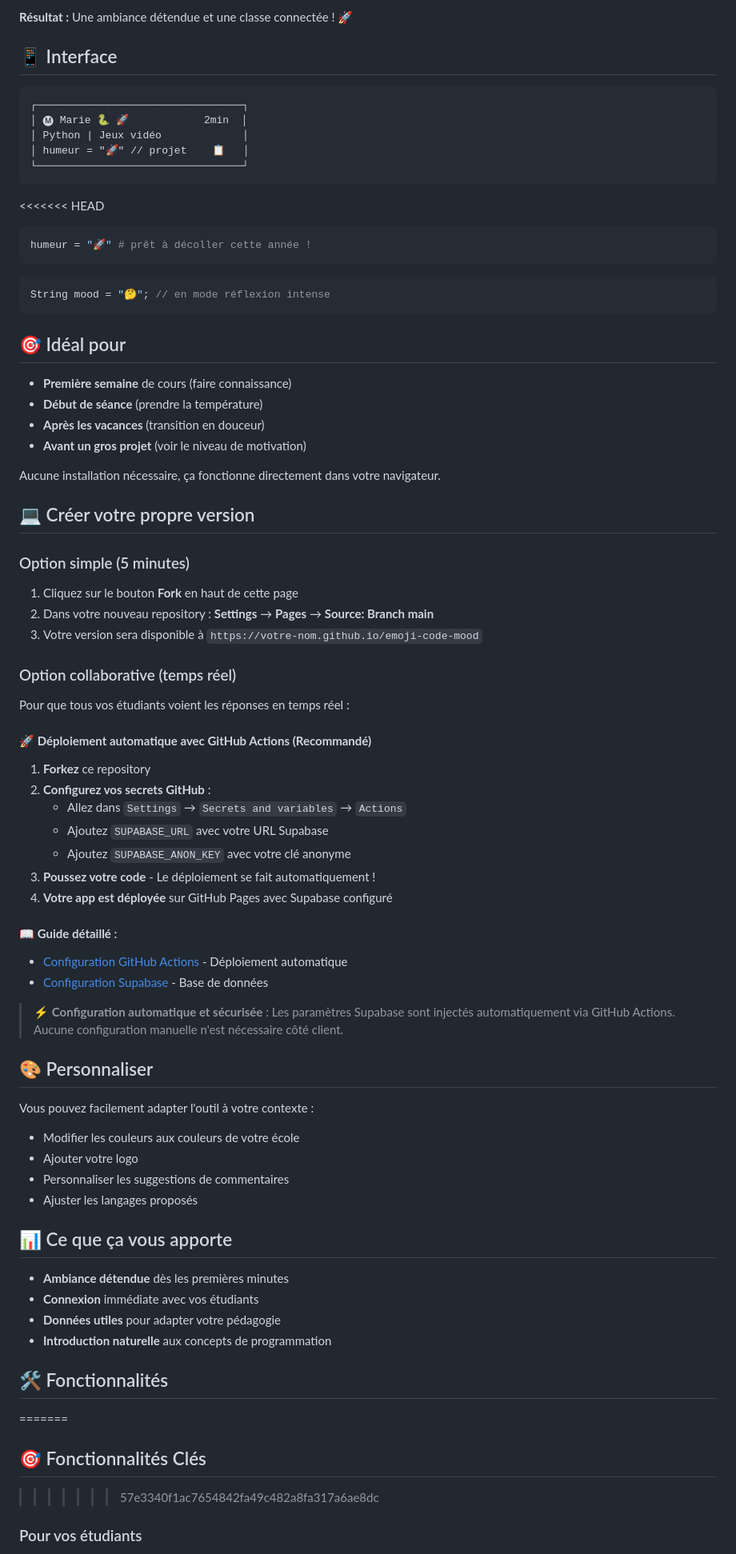
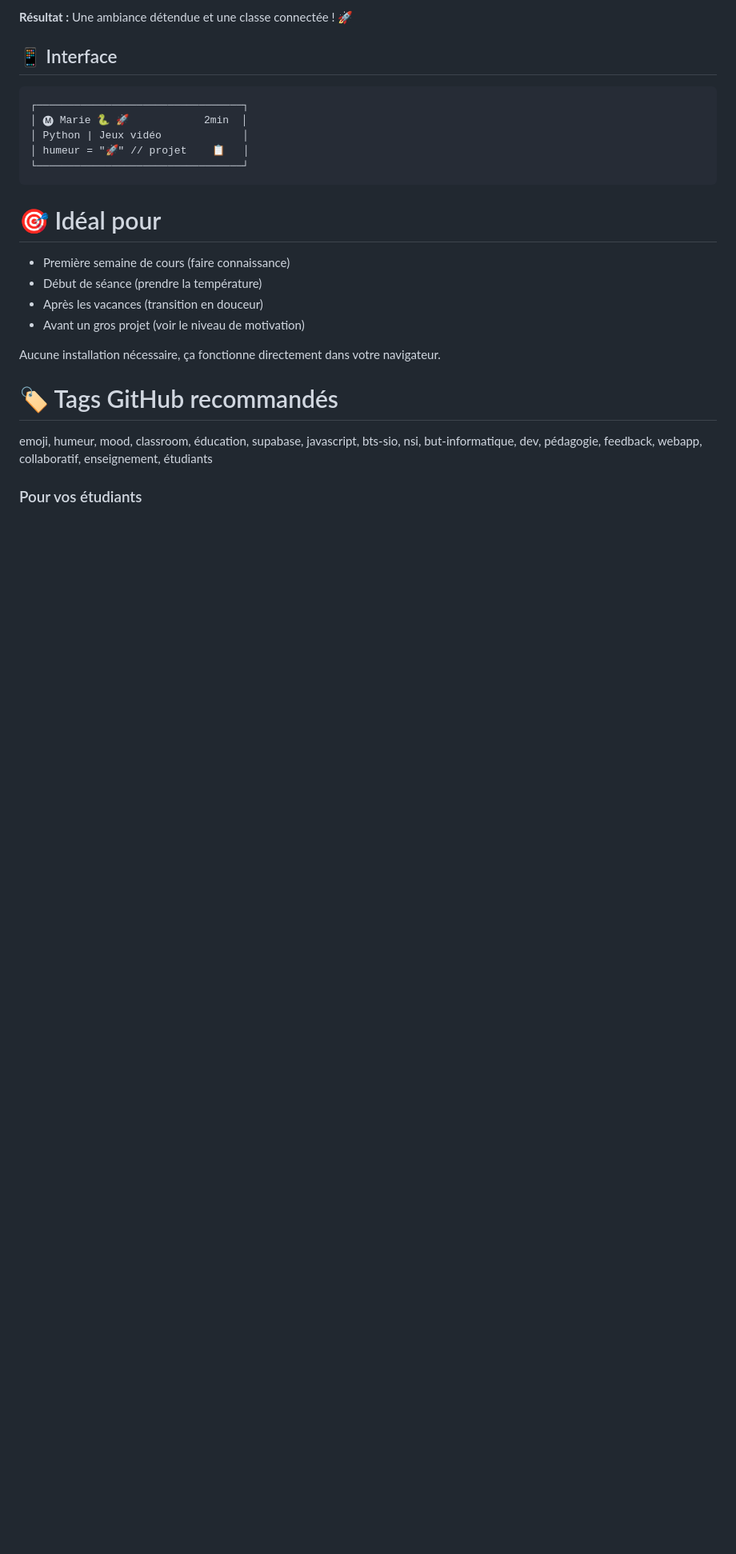
Before and after one commit to nayl11/emoji-code-mood, a Markdown page: README.md, the part around the change printed below. Shown: that part at 80% size. Rendered like a GitHub page; blank space fills up the shorter version.

Commit message:
Réorganisation de la section "Public ciblé" dans le README et suppression de contenu obsolète.

````diff
--- a/README.md
+++ b/README.md
@@ -34,70 +38,17 @@ Interface moderne style **réseaux sociaux** qui s'adapte automatiquement selon
 └─────────────────────────────────┘
 ```
 
-<<<<<<< HEAD
-```python
-humeur = "🚀" # prêt à décoller cette année !
-```
+# 🎯 Idéal pour
 
-```java
-String mood = "🤔"; // en mode réflexion intense
-```
-
-## 🎯 Idéal pour
-
-- **Première semaine** de cours (faire connaissance)
-- **Début de séance** (prendre la température)
-- **Après les vacances** (transition en douceur)
-- **Avant un gros projet** (voir le niveau de motivation)
+- Première semaine de cours (faire connaissance)
+- Début de séance (prendre la température)
+- Après les vacances (transition en douceur)
+- Avant un gros projet (voir le niveau de motivation)
 
 Aucune installation nécessaire, ça fonctionne directement dans votre navigateur.
+# 🏷️ Tags GitHub recommandés
 
-## 💻 Créer votre propre version
-
-### Option simple (5 minutes)
-1. Cliquez sur le bouton **Fork** en haut de cette page
-2. Dans votre nouveau repository : **Settings** → **Pages** → **Source: Branch main**
-3. Votre version sera disponible à `https://votre-nom.github.io/emoji-code-mood`
-
-### Option collaborative (temps réel)
-Pour que tous vos étudiants voient les réponses en temps réel :
-
-#### 🚀 **Déploiement automatique avec GitHub Actions (Recommandé)**
-1. **Forkez** ce repository
-2. **Configurez vos secrets GitHub** :
-   - Allez dans `Settings` → `Secrets and variables` → `Actions`
-   - Ajoutez `SUPABASE_URL` avec votre URL Supabase
-   - Ajoutez `SUPABASE_ANON_KEY` avec votre clé anonyme
-3. **Poussez votre code** - Le déploiement se fait automatiquement !
-4. **Votre app est déployée** sur GitHub Pages avec Supabase configuré
-
-#### 📖 **Guide détaillé** :
-- [Configuration GitHub Actions](docs/github-actions-setup.md) - Déploiement automatique
-- [Configuration Supabase](docs/supabase-setup.md) - Base de données
-
-> ⚡ **Configuration automatique et sécurisée** :
-> Les paramètres Supabase sont injectés automatiquement via GitHub Actions.
-> Aucune configuration manuelle n'est nécessaire côté client.
-
-## 🎨 Personnaliser
-
-Vous pouvez facilement adapter l'outil à votre contexte :
-- Modifier les couleurs aux couleurs de votre école
-- Ajouter votre logo
-- Personnaliser les suggestions de commentaires
-- Ajuster les langages proposés
-
-## 📊 Ce que ça vous apporte
-
-- **Ambiance détendue** dès les premières minutes
-- **Connexion** immédiate avec vos étudiants
-- **Données utiles** pour adapter votre pédagogie
-- **Introduction naturelle** aux concepts de programmation
-
-## 🛠️ Fonctionnalités
-=======
-## 🎯 Fonctionnalités Clés
->>>>>>> 57e3340f1ac7654842fa49c482a8fa317a6ae8dc
+emoji, humeur, mood, classroom, éducation, supabase, javascript, bts-sio, nsi, but-informatique, dev, pédagogie, feedback, webapp, collaboratif, enseignement, étudiants
 
 ### Pour vos étudiants
 - **Interface sociale moderne** avec avatars colorés
````
Also changed, not shown: other parts of README.md (+5 -1 lines).
